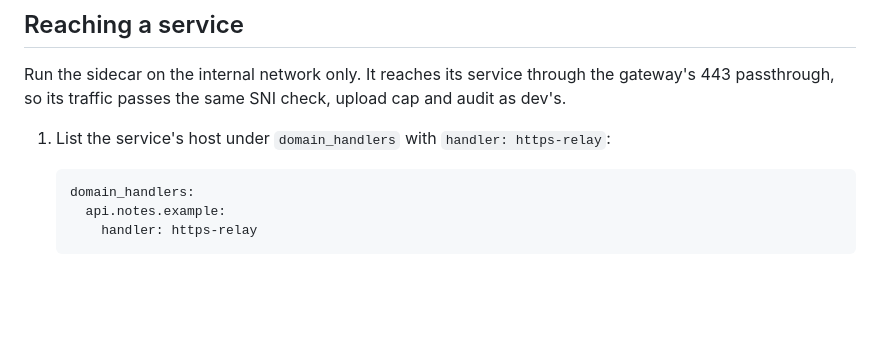
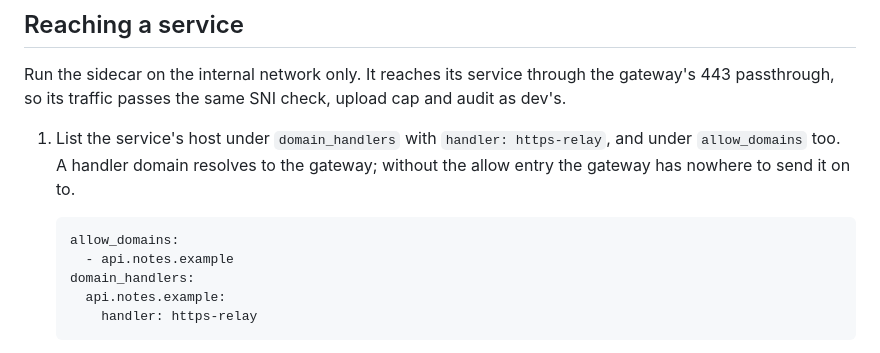
Before and after one commit to Amakata/sekimore-gw, a Markdown page: docs/sidecar-protocol.md, the part around the change. Rendered like a GitHub page; blank space fills up the shorter version.

Commit message:
sidecar-protocol: a handler domain needs its allow_domains entry too (#331)

````diff
--- a/docs/sidecar-protocol.md
+++ b/docs/sidecar-protocol.md
@@ -305,9 +305,13 @@ Naming and granting are separate. The sidecar names what it does; only `config.y
 Run the sidecar on the internal network only. It reaches its service through the gateway's 443
 passthrough, so its traffic passes the same SNI check, upload cap and audit as dev's.
 
-1. List the service's host under `domain_handlers` with `handler: https-relay`:
+1. List the service's host under `domain_handlers` with `handler: https-relay`, and under
+   `allow_domains` too. A handler domain resolves to the gateway; without the allow entry the
+   gateway has nowhere to send it on to.
 
    ```yaml
+   allow_domains:
+     - api.notes.example
    domain_handlers:
      api.notes.example:
        handler: https-relay
````
